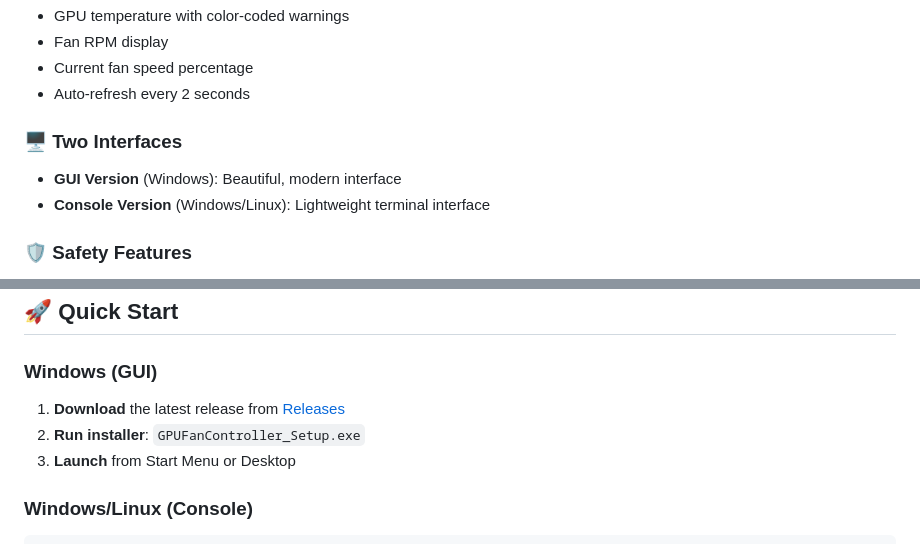
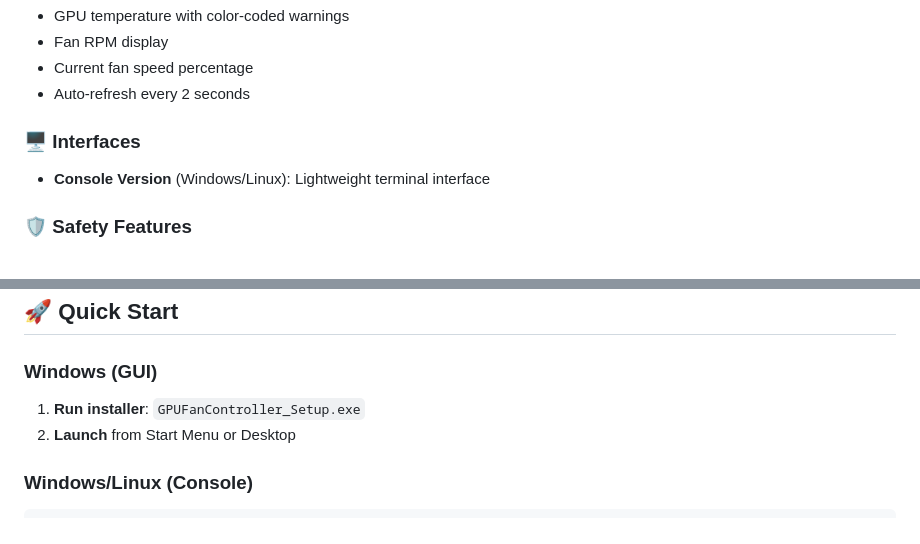
Before and after one commit to 93miata25/gpu-fan-controller, a Markdown page: README.md, 2 parts joined by grey strips. Drawn GitHub-style.

Commit message:
Revise interface and quick start sections in README
Updated README to simplify interface section and restructured quick start instructions.

```diff
--- a/README.md
+++ b/README.md
@@ -32,8 +32,7 @@ A powerful, open-source GPU fan controller with automatic temperature-based fan
 - Current fan speed percentage
 - Auto-refresh every 2 seconds
 
-### 🖥️ Two Interfaces
-- **GUI Version** (Windows): Beautiful, modern interface
+### 🖥️ Interfaces
 - **Console Version** (Windows/Linux): Lightweight terminal interface
 
 ### 🛡️ Safety Features
@@ -48,9 +47,8 @@ A powerful, open-source GPU fan controller with automatic temperature-based fan
 
 ### Windows (GUI)
 
-1. **Download** the latest release from [Releases](https://github.com/yourusername/gpu-fan-controller/releases)
-2. **Run installer**: `GPUFanController_Setup.exe`
-3. **Launch** from Start Menu or Desktop
+1. **Run installer**: `GPUFanController_Setup.exe`
+2. **Launch** from Start Menu or Desktop
 
 ### Windows/Linux (Console)
 
```
